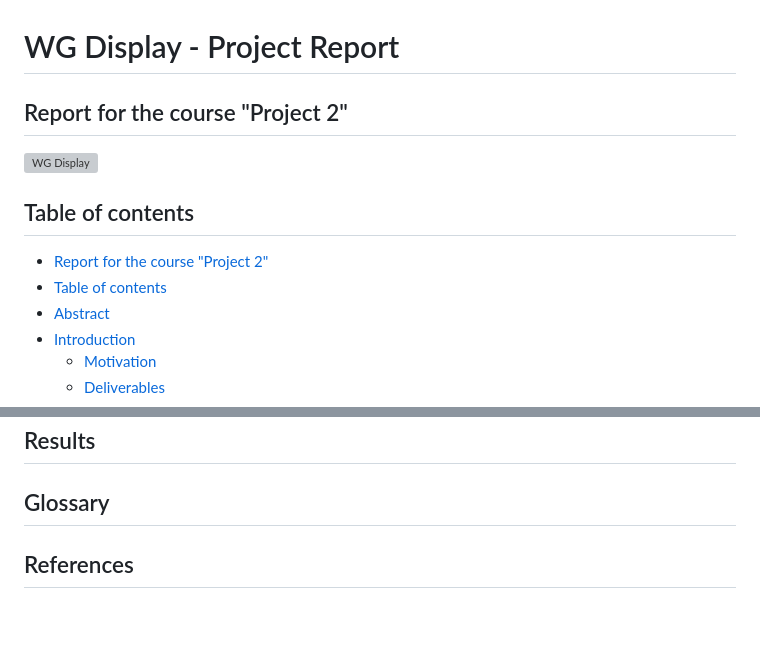
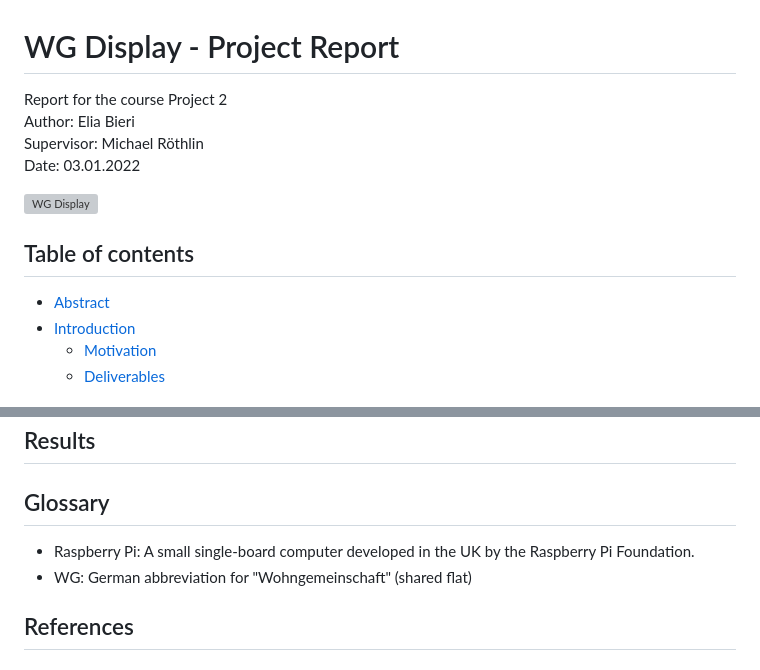
Before and after one commit to eliabieri/wg_display, a Markdown page: docs/project_report.md, 2 parts joined by grey strips. Drawn GitHub-style; blank space fills up the shorter version; grey boxes are pictures that could not be loaded.

```diff
--- a/docs/project_report.md
+++ b/docs/project_report.md
@@ -1,7 +1,10 @@
 
 # WG Display - Project Report
 
-## Report for the course "Project 2"
+Report for the course Project 2
+Author: Elia Bieri
+Supervisor: Michael Röthlin
+Date: 03.01.2022
 
 ![WG Display](./images/wg_display.jpg)
 
@@ -9,8 +12,6 @@
 
 ## Table of contents
 
-- [Report for the course "Project 2"](#report-for-the-course-project-2)
-- [Table of contents](#table-of-contents)
 - [Abstract](#abstract)
 - [Introduction](#introduction)
   - [Motivation](#motivation)
@@ -68,5 +109,10 @@
 
 ## Glossary
 
+- Raspberry Pi: A small single-board computer developed in the UK by the Raspberry Pi Foundation.
+- WG: German abbreviation for "Wohngemeinschaft" (shared flat)
+
+<div class="page"/>
+
 ## References
 
```
Also changed, not shown: other parts of docs/project_report.md (+43 -0 lines), docs/declaration_of_authorship.png (added).
